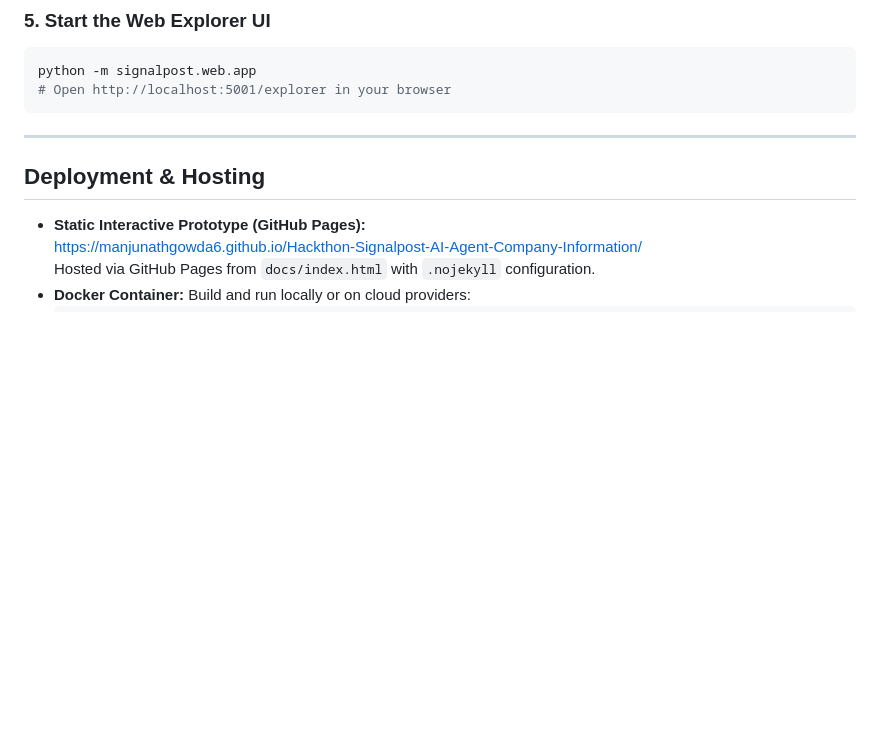
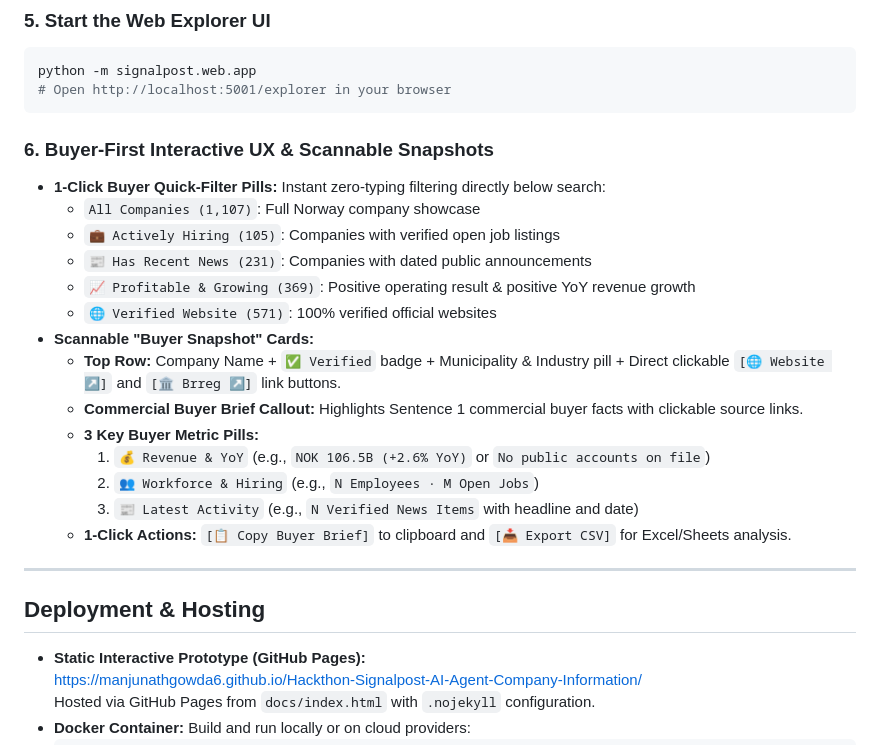
Before and after one commit to ManjunathGowda6/Hackthon-Signalpost-AI-Agent-Company-Information, a Markdown page: README.md, the part around the change. Rendered like a GitHub page; blank space fills up the shorter version.

Commit message:
Auto-sync [2026-11-14 15:41:28]: 1 file(s) changed

````diff
--- a/README.md
+++ b/README.md
@@ -201,6 +201,22 @@ python -m signalpost.web.app
 # Open http://localhost:5001/explorer in your browser
 ```
 
+### 6. Buyer-First Interactive UX & Scannable Snapshots
+- **1-Click Buyer Quick-Filter Pills:** Instant zero-typing filtering directly below search:
+  - `All Companies (1,107)`: Full Norway company showcase
+  - `💼 Actively Hiring (105)`: Companies with verified open job listings
+  - `📰 Has Recent News (231)`: Companies with dated public announcements
+  - `📈 Profitable & Growing (369)`: Positive operating result & positive YoY revenue growth
+  - `🌐 Verified Website (571)`: 100% verified official websites
+- **Scannable "Buyer Snapshot" Cards:**
+  - **Top Row:** Company Name + `✅ Verified` badge + Municipality & Industry pill + Direct clickable `[🌐 Website ↗]` and `[🏛️ Brreg ↗]` link buttons.
+  - **Commercial Buyer Brief Callout:** Highlights Sentence 1 commercial buyer facts with clickable source links.
+  - **3 Key Buyer Metric Pills:**
+    1. `💰 Revenue & YoY` (e.g., `NOK 106.5B (+2.6% YoY)` or `No public accounts on file`)
+    2. `👥 Workforce & Hiring` (e.g., `N Employees · M Open Jobs`)
+    3. `📰 Latest Activity` (e.g., `N Verified News Items` with headline and date)
+  - **1-Click Actions:** `[📋 Copy Buyer Brief]` to clipboard and `[📥 Export CSV]` for Excel/Sheets analysis.
+
 ---
 
 ## Deployment & Hosting
````
